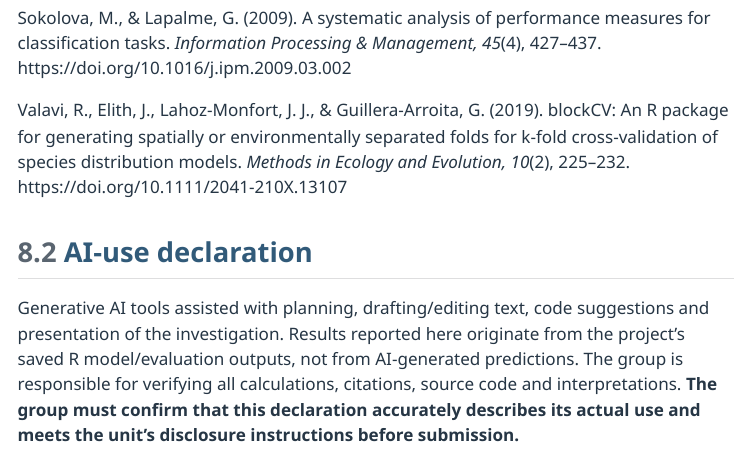
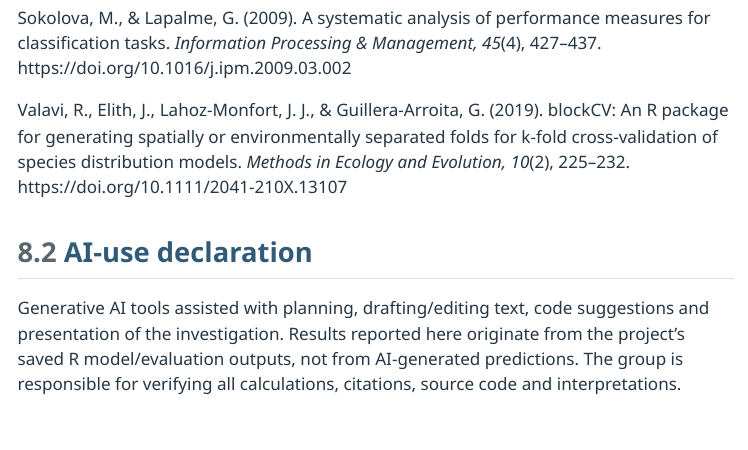
Before and after one commit to LEGEND1099/FrogID-Species-Ranking, a Quarto document (reports/STAT5003_A2_Report.qmd): the page in a window 1100 px wide, from 16270 px down. The pictures show the output file reports/STAT5003_A2_Report.html that the author committed with the source, opened offline; menus at the side of the page are left out; long lines of code are wrapped.

Commit message:
report: finalise AI declaration and archive exact submitted presentation

```diff
--- a/reports/STAT5003_A2_Report.qmd
+++ b/reports/STAT5003_A2_Report.qmd
@@ -278,4 +278,4 @@ Valavi, R., Elith, J., Lahoz-Monfort, J. J., & Guillera-Arroita, G. (2019). bloc
 
 ## AI-use declaration
 
-Generative AI tools assisted with planning, drafting/editing text, code suggestions and presentation of the investigation. Results reported here originate from the project's saved R model/evaluation outputs, not from AI-generated predictions. The group is responsible for verifying all calculations, citations, source code and interpretations. **The group must confirm that this declaration accurately describes its actual use and meets the unit's disclosure instructions before submission.**
+Generative AI tools assisted with planning, drafting/editing text, code suggestions and presentation of the investigation. Results reported here originate from the project's saved R model/evaluation outputs, not from AI-generated predictions. The group is responsible for verifying all calculations, citations, source code and interpretations.
```
Also changed, not shown: reports/STAT5003_A2_Report.html, 1 other file.
